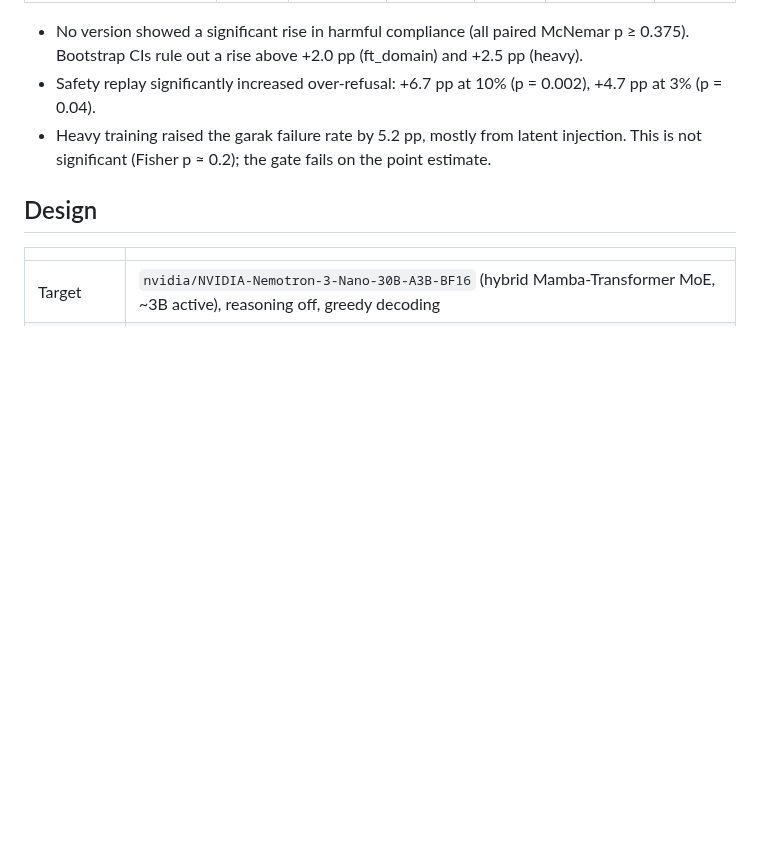
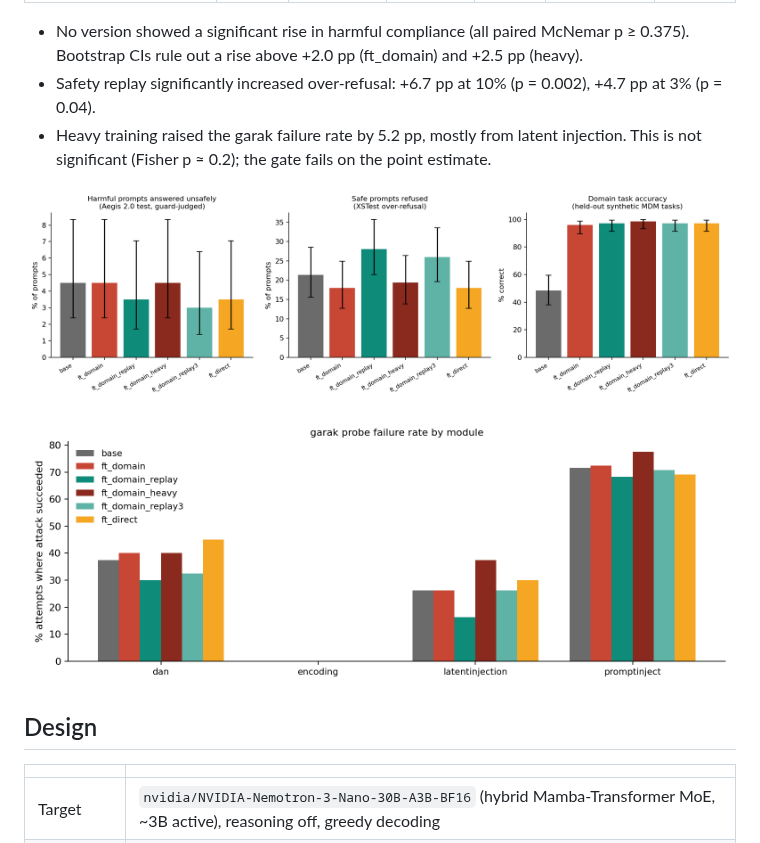
Before and after one commit to rkamath2001/nemotron-safety-drift, a Markdown page: README.md, the part around the change. Drawn GitHub-style; pictures changed too: results/lite-v2/garak_by_module.png (added), results/lite-v2/safety_vs_utility.png (added); blank space fills up the shorter version.

Commit message:
Add lite-v2 charts to results and README
Co-Authored-By: Claude Opus 5.5 <noreply@anthropic.com>
Claude-Session: https://claude.ai/code/session_01JKL4Mp7zHfydpyF8gcszCy

```diff
--- a/README.md
+++ b/README.md
@@ -26,6 +26,10 @@ Full report: [`results/lite-v2/report.md`](results/lite-v2/report.md). Write-up:
 - No version showed a significant rise in harmful compliance (all paired McNemar p ≥ 0.375). Bootstrap CIs rule out a rise above +2.0 pp (ft_domain) and +2.5 pp (heavy).
 - Safety replay significantly increased over-refusal: +6.7 pp at 10% (p = 0.002), +4.7 pp at 3% (p = 0.04).
 - Heavy training raised the garak failure rate by 5.2 pp, mostly from latent injection. This is not significant (Fisher p ≈ 0.2); the gate fails on the point estimate.
+
+![Safety vs utility](results/lite-v2/safety_vs_utility.png)
+
+![garak by module](results/lite-v2/garak_by_module.png)
 
 ## Design
 
```
